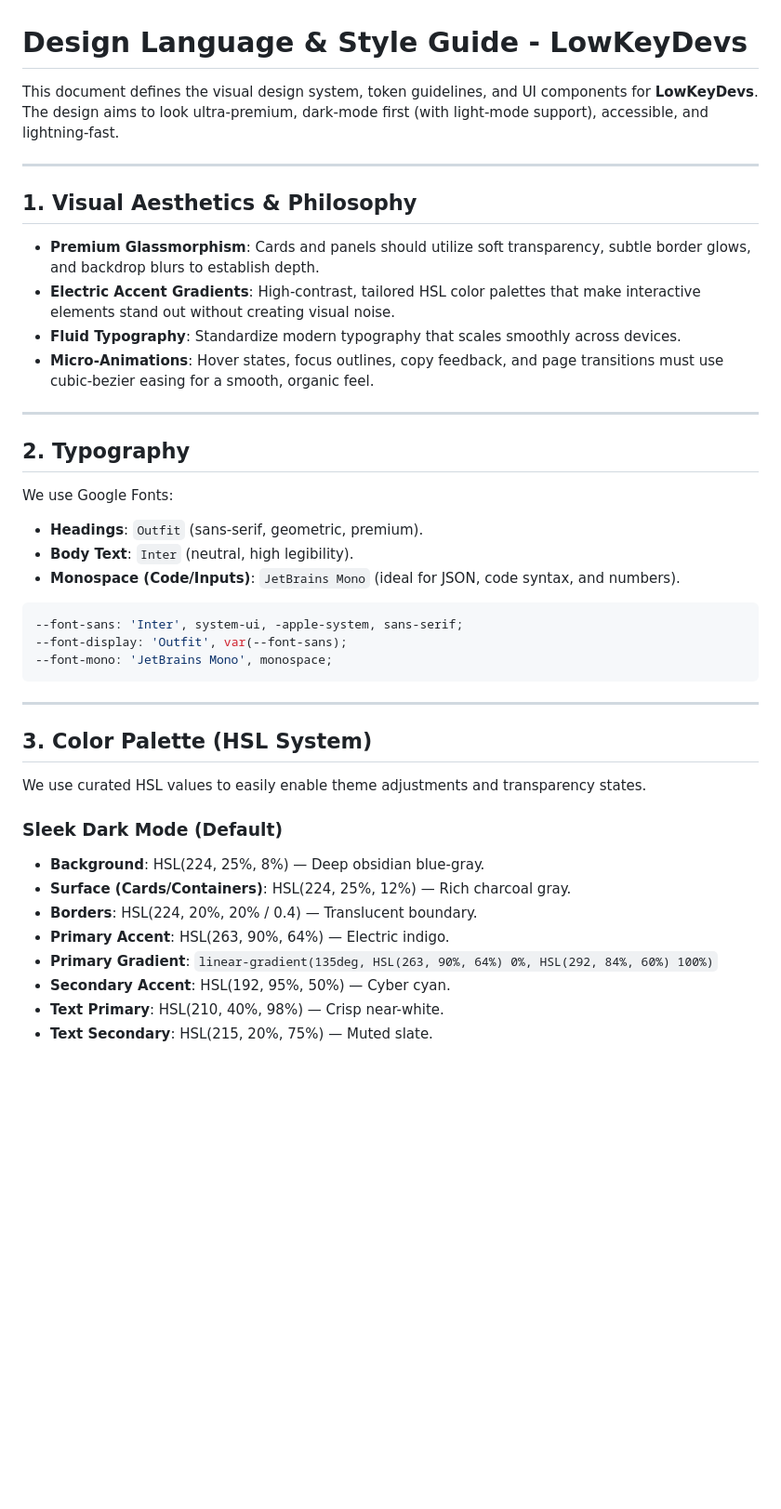
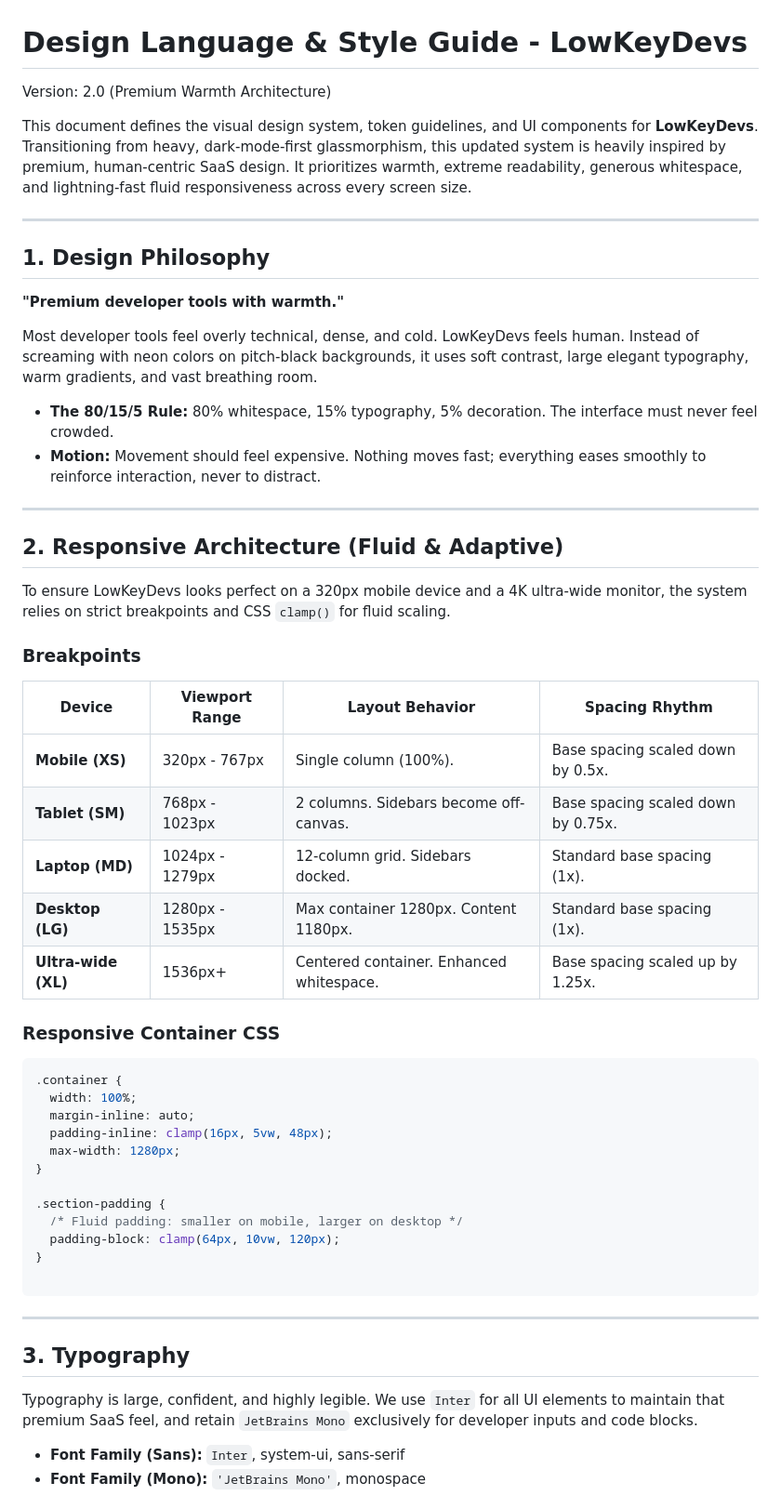
Before and after one commit to gurpreetinsha/lowkeydevs, a Markdown page: docs/design.md, the part around one of its changes. Shown at 93% size. Drawn GitHub-style; blank space fills up the shorter version.

Commit message:
docs: add design language and style guide documentation

````diff
--- a/docs/design.md
+++ b/docs/design.md
@@ -1,44 +1,59 @@
 # Design Language & Style Guide - LowKeyDevs
 
-This document defines the visual design system, token guidelines, and UI components for **LowKeyDevs**. The design aims to look ultra-premium, dark-mode first (with light-mode support), accessible, and lightning-fast.
+Version: 2.0 (Premium Warmth Architecture)
+
+This document defines the visual design system, token guidelines, and UI components for **LowKeyDevs**. Transitioning from heavy, dark-mode-first glassmorphism, this updated system is heavily inspired by premium, human-centric SaaS design. It prioritizes warmth, extreme readability, generous whitespace, and lightning-fast fluid responsiveness across every screen size.
 
 ---
 
-## 1. Visual Aesthetics & Philosophy
+## 1. Design Philosophy
 
-- **Premium Glassmorphism**: Cards and panels should utilize soft transparency, subtle border glows, and backdrop blurs to establish depth.
-- **Electric Accent Gradients**: High-contrast, tailored HSL color palettes that make interactive elements stand out without creating visual noise.
-- **Fluid Typography**: Standardize modern typography that scales smoothly across devices.
-- **Micro-Animations**: Hover states, focus outlines, copy feedback, and page transitions must use cubic-bezier easing for a smooth, organic feel.
+**"Premium developer tools with warmth."**
+
+Most developer tools feel overly technical, dense, and cold. LowKeyDevs feels human. Instead of screaming with neon colors on pitch-black backgrounds, it uses soft contrast, large elegant typography, warm gradients, and vast breathing room.
+
+* **The 80/15/5 Rule:** 80% whitespace, 15% typography, 5% decoration. The interface must never feel crowded.
+* **Motion:** Movement should feel expensive. Nothing moves fast; everything eases smoothly to reinforce interaction, never to distract.
 
 ---
 
-## 2. Typography
+## 2. Responsive Architecture (Fluid & Adaptive)
 
-We use Google Fonts:
-- **Headings**: `Outfit` (sans-serif, geometric, premium).
-- **Body Text**: `Inter` (neutral, high legibility).
-- **Monospace (Code/Inputs)**: `JetBrains Mono` (ideal for JSON, code syntax, and numbers).
+To ensure LowKeyDevs looks perfect on a 320px mobile device and a 4K ultra-wide monitor, the system relies on strict breakpoints and CSS `clamp()` for fluid scaling.
+
+### Breakpoints
+
+| Device | Viewport Range | Layout Behavior | Spacing Rhythm |
+| --- | --- | --- | --- |
+| **Mobile (XS)** | 320px - 767px | Single column (100%). | Base spacing scaled down by 0.5x. |
+| **Tablet (SM)** | 768px - 1023px | 2 columns. Sidebars become off-canvas. | Base spacing scaled down by 0.75x. |
+| **Laptop (MD)** | 1024px - 1279px | 12-column grid. Sidebars docked. | Standard base spacing (1x). |
+| **Desktop (LG)** | 1280px - 1535px | Max container 1280px. Content 1180px. | Standard base spacing (1x). |
+| **Ultra-wide (XL)** | 1536px+ | Centered container. Enhanced whitespace. | Base spacing scaled up by 1.25x. |
+
+### Responsive Container CSS
 
 ```css
---font-sans: 'Inter', system-ui, -apple-system, sans-serif;
---font-display: 'Outfit', var(--font-sans);
---font-mono: 'JetBrains Mono', monospace;
+.container {
+  width: 100%;
+  margin-inline: auto;
+  padding-inline: clamp(16px, 5vw, 48px);
+  max-width: 1280px;
+}
+
+.section-padding {
+  /* Fluid padding: smaller on mobile, larger on desktop */
+  padding-block: clamp(64px, 10vw, 120px);
+}
+
 ```
 
 ---
 
-## 3. Color Palette (HSL System)
+## 3. Typography
 
-We use curated HSL values to easily enable theme adjustments and transparency states.
+Typography is large, confident, and highly legible. We use `Inter` for all UI elements to maintain that premium SaaS feel, and retain `JetBrains Mono` exclusively for developer inputs and code blocks.
 
-### Sleek Dark Mode (Default)
-- **Background**: HSL(224, 25%, 8%) — Deep obsidian blue-gray.
-- **Surface (Cards/Containers)**: HSL(224, 25%, 12%) — Rich charcoal gray.
-- **Borders**: HSL(224, 20%, 20% / 0.4) — Translucent boundary.
-- **Primary Accent**: HSL(263, 90%, 64%) — Electric indigo.
-- **Primary Gradient**: `linear-gradient(135deg, HSL(263, 90%, 64%) 0%, HSL(292, 84%, 60%) 100%)`
-- **Secondary Accent**: HSL(192, 95%, 50%) — Cyber cyan.
-- **Text Primary**: HSL(210, 40%, 98%) — Crisp near-white.
-- **Text Secondary**: HSL(215, 20%, 75%) — Muted slate.
+* **Font Family (Sans):** `Inter`, system-ui, sans-serif
+* **Font Family (Mono):** `'JetBrains Mono'`, monospace
 
````
Also changed, not shown: other parts of docs/design.md (+143 -41 lines).
